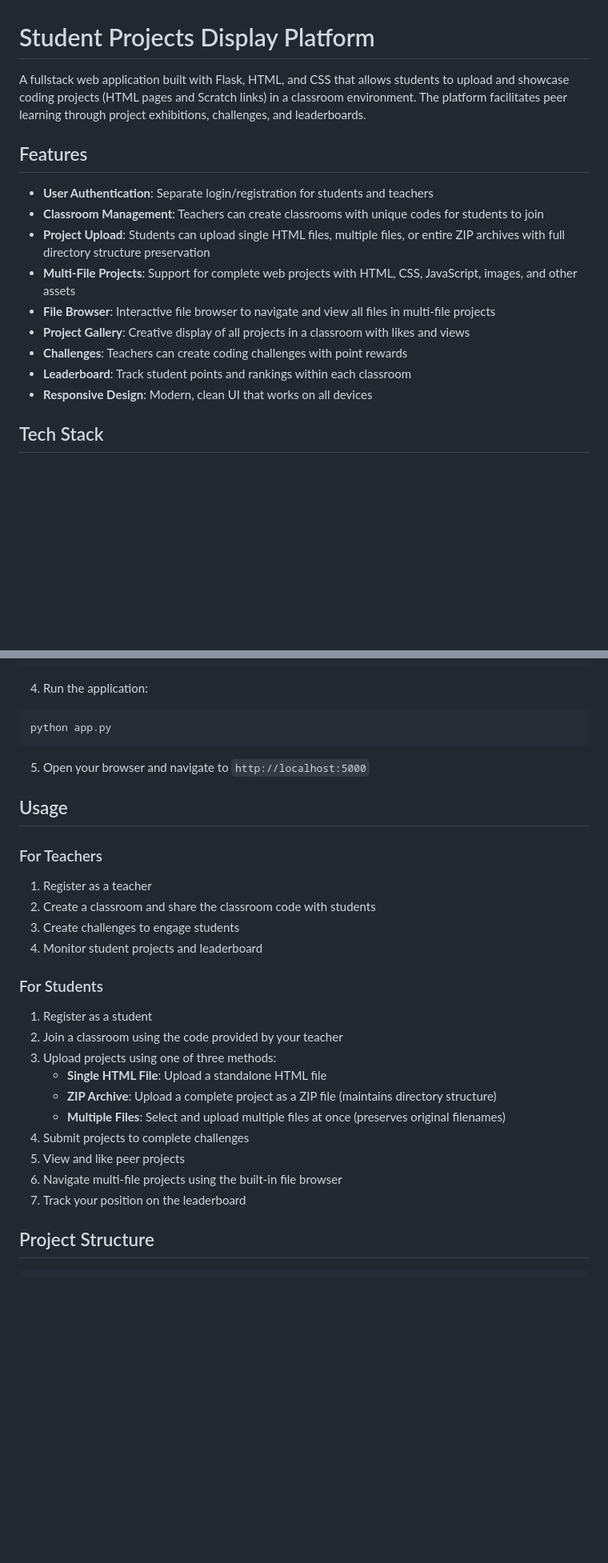
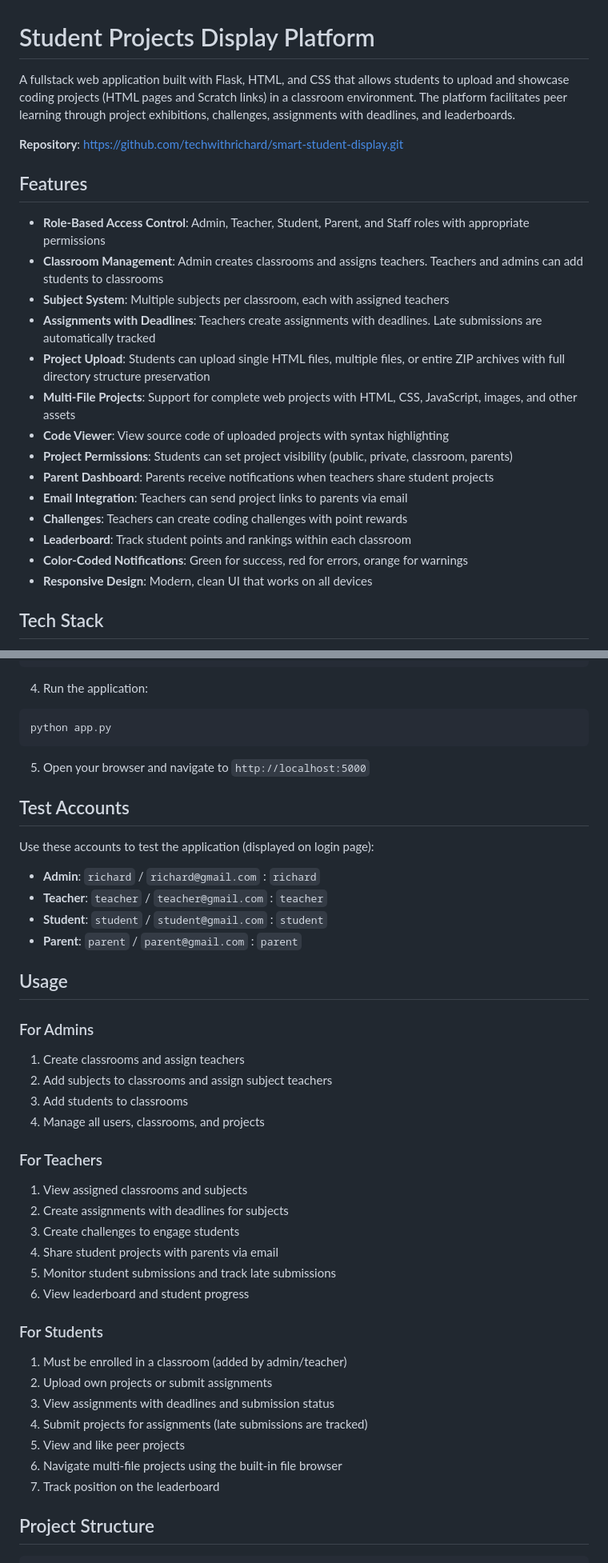
Before and after one commit to techwithrichard/smart-student-display, a Markdown page: README.md, 2 parts joined by grey strips. Shown at 80% size. GitHub-like rendering; blank space fills up the shorter version.

Commit message:
Update README with comprehensive features and test accounts

```diff
--- a/README.md
+++ b/README.md
@@ -1,17 +1,24 @@
 # Student Projects Display Platform
 
-A fullstack web application built with Flask, HTML, and CSS that allows students to upload and showcase coding projects (HTML pages and Scratch links) in a classroom environment. The platform facilitates peer learning through project exhibitions, challenges, and leaderboards.
+A fullstack web application built with Flask, HTML, and CSS that allows students to upload and showcase coding projects (HTML pages and Scratch links) in a classroom environment. The platform facilitates peer learning through project exhibitions, challenges, assignments with deadlines, and leaderboards.
+
+**Repository**: [https://github.com/techwithrichard/smart-student-display.git](https://github.com/techwithrichard/smart-student-display.git)
 
 ## Features
 
-- **User Authentication**: Separate login/registration for students and teachers
-- **Classroom Management**: Teachers can create classrooms with unique codes for students to join
+- **Role-Based Access Control**: Admin, Teacher, Student, Parent, and Staff roles with appropriate permissions
+- **Classroom Management**: Admin creates classrooms and assigns teachers. Teachers and admins can add students to classrooms
+- **Subject System**: Multiple subjects per classroom, each with assigned teachers
+- **Assignments with Deadlines**: Teachers create assignments with deadlines. Late submissions are automatically tracked
 - **Project Upload**: Students can upload single HTML files, multiple files, or entire ZIP archives with full directory structure preservation
 - **Multi-File Projects**: Support for complete web projects with HTML, CSS, JavaScript, images, and other assets
-- **File Browser**: Interactive file browser to navigate and view all files in multi-file projects
-- **Project Gallery**: Creative display of all projects in a classroom with likes and views
+- **Code Viewer**: View source code of uploaded projects with syntax highlighting
+- **Project Permissions**: Students can set project visibility (public, private, classroom, parents)
+- **Parent Dashboard**: Parents receive notifications when teachers share student projects
+- **Email Integration**: Teachers can send project links to parents via email
 - **Challenges**: Teachers can create coding challenges with point rewards
 - **Leaderboard**: Track student points and rankings within each classroom
+- **Color-Coded Notifications**: Green for success, red for errors, orange for warnings
 - **Responsive Design**: Modern, clean UI that works on all devices
 
 ## Tech Stack
@@ -58,27 +65,41 @@ python app.py
 
 5. Open your browser and navigate to `http://localhost:5000`
 
+## Test Accounts
+
+Use these accounts to test the application (displayed on login page):
+- **Admin**: `richard` / `richard@gmail.com` : `richard`
+- **Teacher**: `teacher` / `teacher@gmail.com` : `teacher`
+- **Student**: `student` / `student@gmail.com` : `student`
+- **Parent**: `parent` / `parent@gmail.com` : `parent`
+
 ## Usage
+
+### For Admins
+
+1. Create classrooms and assign teachers
+2. Add subjects to classrooms and assign subject teachers
+3. Add students to classrooms
+4. Manage all users, classrooms, and projects
 
 ### For Teachers
 
-1. Register as a teacher
-2. Create a classroom and share the classroom code with students
+1. View assigned classrooms and subjects
+2. Create assignments with deadlines for subjects
 3. Create challenges to engage students
-4. Monitor student projects and leaderboard
+4. Share student projects with parents via email
+5. Monitor student submissions and track late submissions
+6. View leaderboard and student progress
 
 ### For Students
 
-1. Register as a student
-2. Join a classroom using the code provided by your teacher
-3. Upload projects using one of three methods:
-   - **Single HTML File**: Upload a standalone HTML file
-   - **ZIP Archive**: Upload a complete project as a ZIP file (maintains directory structure)
-   - **Multiple Files**: Select and upload multiple files at once (preserves original filenames)
-4. Submit projects to complete challenges
+1. Must be enrolled in a classroom (added by admin/teacher)
+2. Upload own projects or submit assignments
+3. View assignments with deadlines and submission status
+4. Submit projects for assignments (late submissions are tracked)
 5. View and like peer projects
 6. Navigate multi-file projects using the built-in file browser
-7. Track your position on the leaderboard
+7. Track position on the leaderboard
 
 ## Project Structure
 
```
Also changed, not shown: other parts of README.md (+8 -3 lines).
